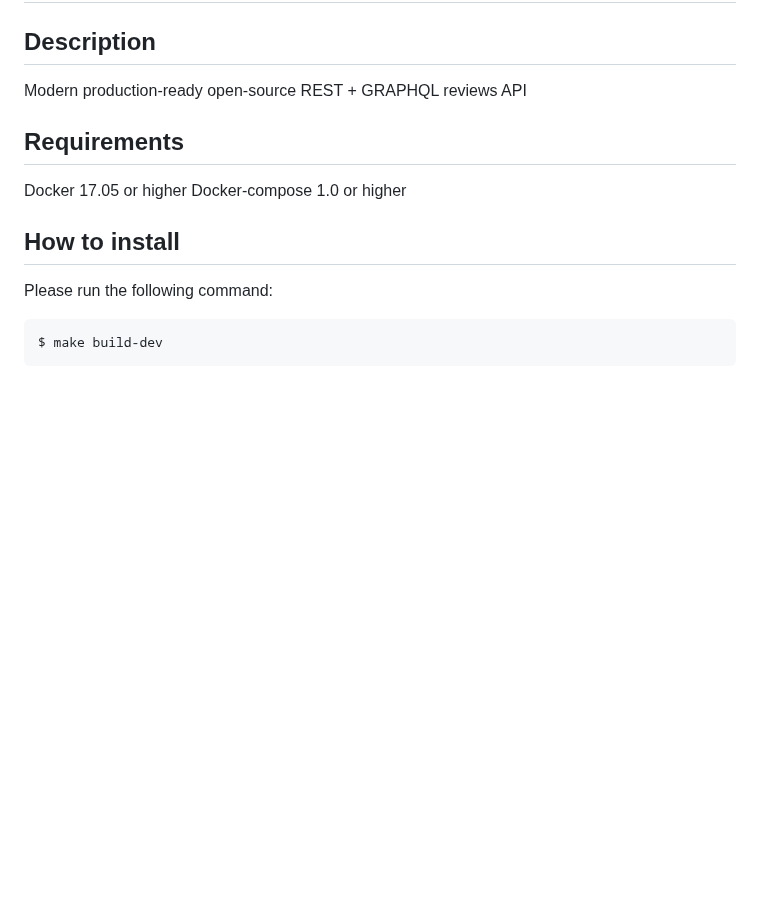
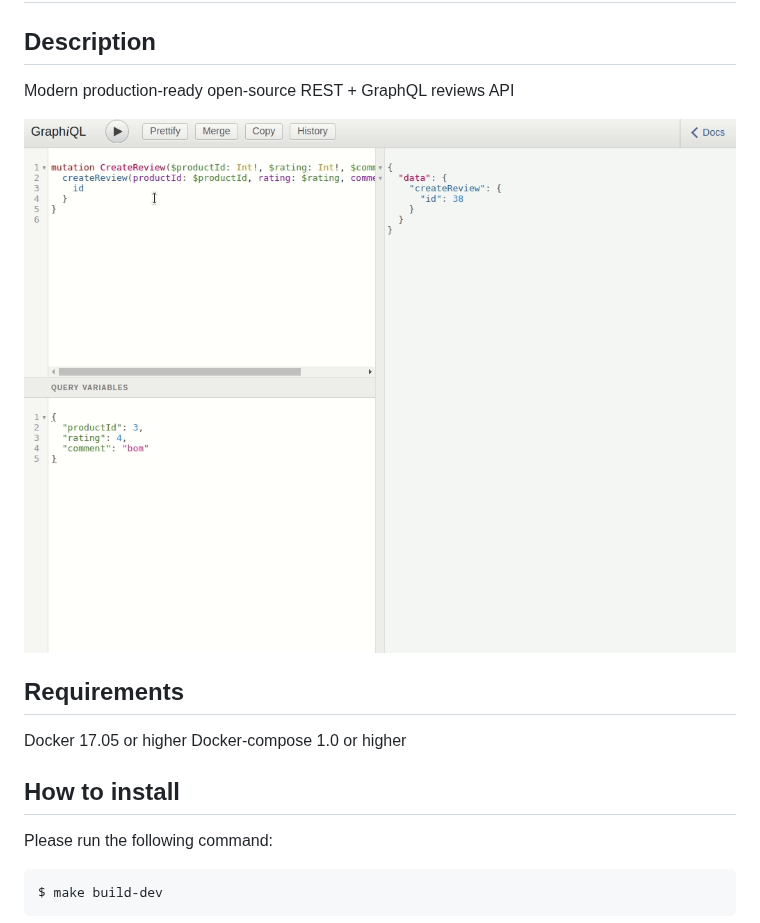
Before and after one commit to mtheusrabelo/Reviews-API, a Markdown page: readme.md, the part around the change. GitHub-like rendering; pictures changed too: screencast.gif (added); blank space fills up the shorter version.

Commit message:
Add screencast

```diff
--- a/readme.md
+++ b/readme.md
@@ -1,7 +1,9 @@
 # Reviews API
 
 ## Description
-Modern production-ready open-source REST + GRAPHQL reviews API
+Modern production-ready open-source REST + GraphQL reviews API
+
+![](screencast.gif)
 
 ## Requirements
 Docker 17.05 or higher
```
